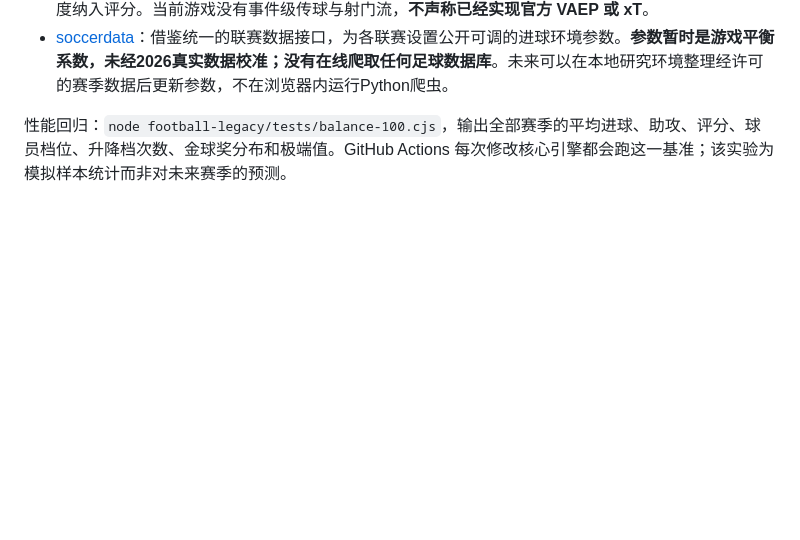
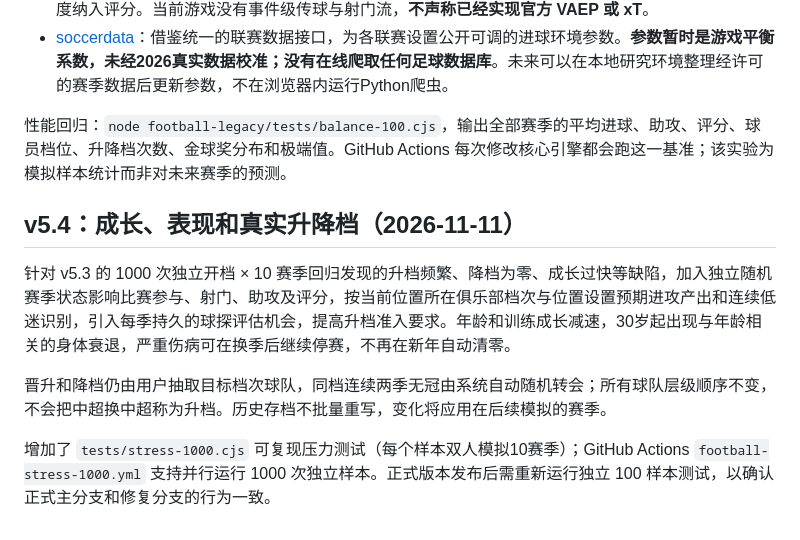
Before and after one commit to wpcnb/order-classifier, a Markdown page: football-legacy/README.md, the part around the change. Rendered like a GitHub page; blank space fills up the shorter version.

Commit message:
Document v5.4 balancing changes, compatibility, and reproducible stress tests

```diff
--- a/football-legacy/README.md
+++ b/football-legacy/README.md
@@ -55,3 +55,12 @@ v5.2 将比赛评分基准校准至适当范围，并基于角色、比赛出场
 - [soccerdata](https://github.com/probberechts/soccerdata)：借鉴统一的联赛数据接口，为各联赛设置公开可调的进球环境参数。**参数暂时是游戏平衡系数，未经2026真实数据校准；没有在线爬取任何足球数据库**。未来可以在本地研究环境整理经许可的赛季数据后更新参数，不在浏览器内运行Python爬虫。
 
 性能回归：`node football-legacy/tests/balance-100.cjs`，输出全部赛季的平均进球、助攻、评分、球员档位、升降档次数、金球奖分布和极端值。GitHub Actions 每次修改核心引擎都会跑这一基准；该实验为模拟样本统计而非对未来赛季的预测。
+
+
+## v5.4：成长、表现和真实升降档（2026-11-11）
+
+针对 v5.3 的 1000 次独立开档 × 10 赛季回归发现的升档频繁、降档为零、成长过快等缺陷，加入独立随机赛季状态影响比赛参与、射门、助攻及评分，按当前位置所在俱乐部档次与位置设置预期进攻产出和连续低迷识别，引入每季持久的球探评估机会，提高升档准入要求。年龄和训练成长减速，30岁起出现与年龄相关的身体衰退，严重伤病可在换季后继续停赛，不再在新年自动清零。
+
+晋升和降档仍由用户抽取目标档次球队，同档连续两季无冠由系统自动随机转会；所有球队层级顺序不变，不会把中超换中超称为升档。历史存档不批量重写，变化将应用在后续模拟的赛季。
+
+增加了 `tests/stress-1000.cjs` 可复现压力测试（每个样本双人模拟10赛季）；GitHub Actions `football-stress-1000.yml` 支持并行运行 1000 次独立样本。正式版本发布后需重新运行独立 100 样本测试，以确认正式主分支和修复分支的行为一致。
```
